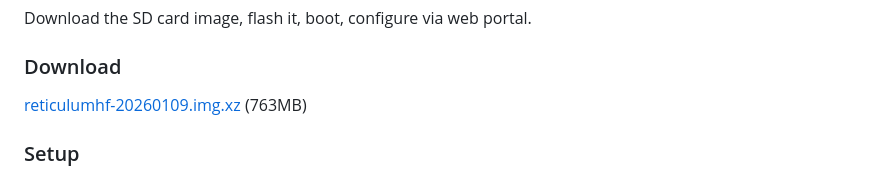
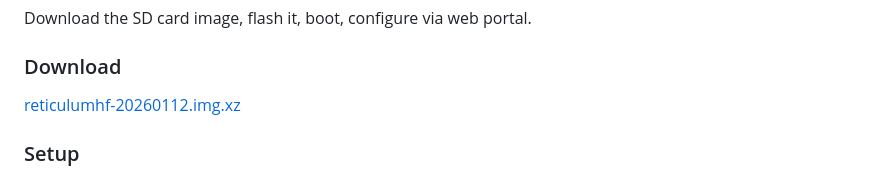
Before and after one commit to LFManifesto/LFM-HF-Reticulum, a Markdown page: README.md, the part around the change. GitHub-like rendering.

Commit message:
Fix download link to v1.0 release

```diff
--- a/README.md
+++ b/README.md
@@ -16,7 +16,7 @@ Download the SD card image, flash it, boot, configure via web portal.
 
 ### Download
 
-[reticulumhf-20260109.img.xz](https://github.com/LFManifesto/ReticulumHF/releases/download/v1.0-beta/reticulumhf-20260109.img.xz) (763MB)
+[reticulumhf-20260112.img.xz](https://github.com/LFManifesto/ReticulumHF/releases/download/v1.0/reticulumhf-20260112.img.xz)
 
 ### Setup
 
```
